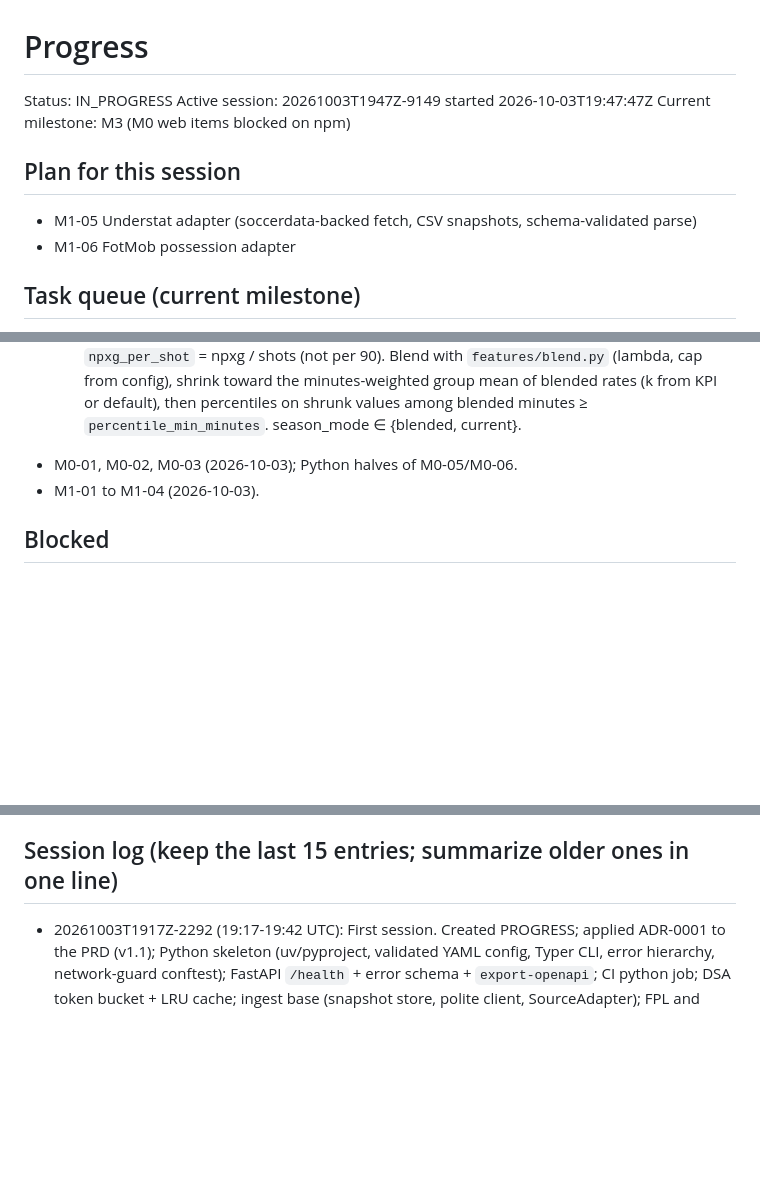
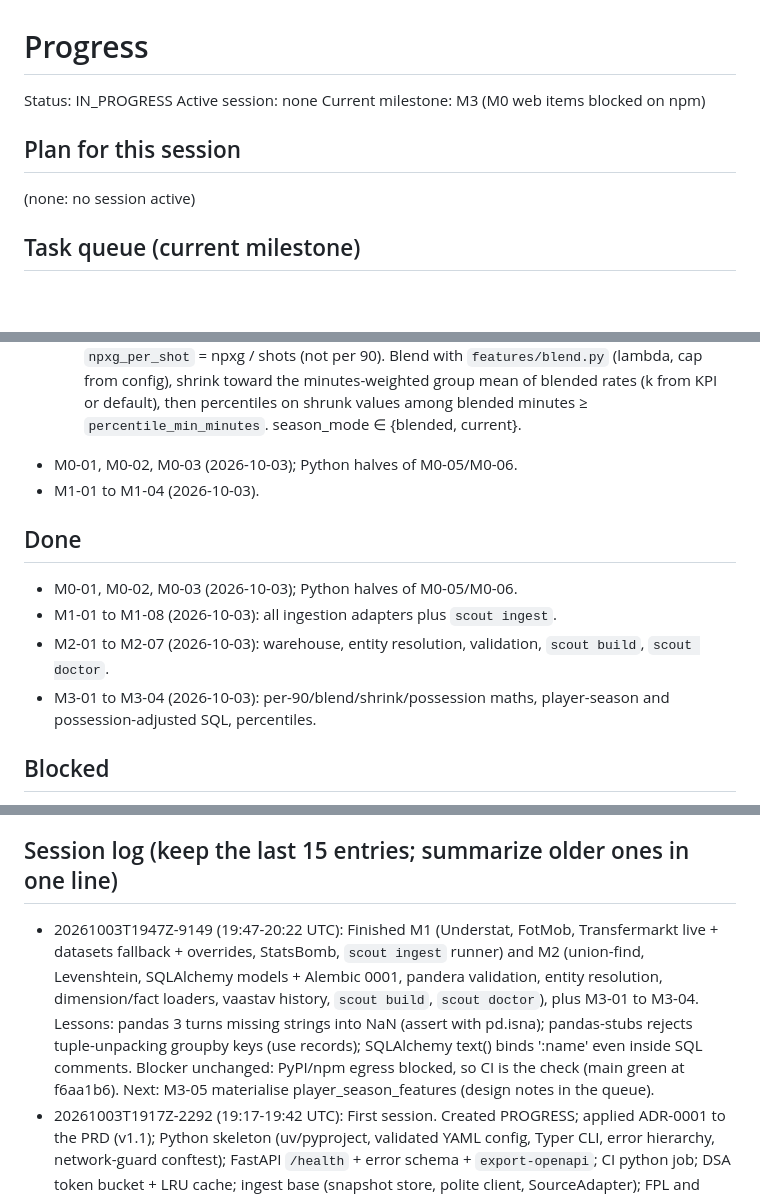
Before and after one commit to yengnongxiong/pl-scout-engine, a Markdown page: docs/PROGRESS.md, 3 parts joined by grey strips. Rendered like a GitHub page; blank space fills up the shorter version.

Commit message:
docs(progress): end session 20261003T1947Z-9149
Co-Authored-By: Claude Opus 5.5 <noreply@anthropic.com>
Claude-Session: https://claude.ai/code/session_01Wi9QVi2V29zM7Lpzc8biDd

```diff
--- a/docs/PROGRESS.md
+++ b/docs/PROGRESS.md
@@ -1,11 +1,10 @@
 # Progress
 Status: IN_PROGRESS            <!-- IN_PROGRESS or COMPLETE -->
-Active session: 20261003T1947Z-9149 started 2026-10-03T19:47:47Z
+Active session: none
 Current milestone: M3 (M0 web items blocked on npm)
 
 ## Plan for this session
-- M1-05 Understat adapter (soccerdata-backed fetch, CSV snapshots, schema-validated parse)
-- M1-06 FotMob possession adapter
+(none: no session active)
 
 ## Task queue (current milestone)
 - [x] M0-01 Apply ADR-0001 edits to PRD, bump to v1.1 + changelog — PRD diff matches ADR list
@@ -51,6 +50,12 @@ Current milestone: M3 (M0 web items blocked on npm)
 - M0-01, M0-02, M0-03 (2026-10-03); Python halves of M0-05/M0-06.
 - M1-01 to M1-04 (2026-10-03).
 
+## Done
+- M0-01, M0-02, M0-03 (2026-10-03); Python halves of M0-05/M0-06.
+- M1-01 to M1-08 (2026-10-03): all ingestion adapters plus `scout ingest`.
+- M2-01 to M2-07 (2026-10-03): warehouse, entity resolution, validation, `scout build`, `scout doctor`.
+- M3-01 to M3-04 (2026-10-03): per-90/blend/shrink/possession maths, player-season and possession-adjusted SQL, percentiles.
+
 ## Blocked
 - **Package registries blocked in the cloud sandbox** (2026-10-03): pypi.org and registry.npmjs.org return `403 host_not_allowed` from the egress proxy, so `uv sync` / `npm ci` can't run. Python checks ran locally against preinstalled packages (ruff, pytest and mypy all pass apart from the missing typer/types-PyYAML imports). GitHub Actions CI is the authoritative check. M0-04/M0-05 (web scaffold, `package-lock.json`, FastAPI + OpenAPI) need npm/PyPI and wait until the owner allows those hosts. `uv.lock` isn't committed yet for the same reason; generate it once PyPI is reachable.
 
@@ -70,4 +75,5 @@ Current milestone: M3 (M0 web items blocked on npm)
 - 2026-10-03: Commits are authored as Yengnong Xiong (GitHub noreply email) per owner request; Claude stays as Co-Authored-By. Set in CLAUDE.md session protocol step 4.
 
 ## Session log (keep the last 15 entries; summarize older ones in one line)
+- 20261003T1947Z-9149 (19:47-20:22 UTC): Finished M1 (Understat, FotMob, Transfermarkt live + datasets fallback + overrides, StatsBomb, `scout ingest` runner) and M2 (union-find, Levenshtein, SQLAlchemy models + Alembic 0001, pandera validation, entity resolution, dimension/fact loaders, vaastav history, `scout build`, `scout doctor`), plus M3-01 to M3-04. Lessons: pandas 3 turns missing strings into NaN (assert with pd.isna); pandas-stubs rejects tuple-unpacking groupby keys (use records); SQLAlchemy text() binds ':name' even inside SQL comments. Blocker unchanged: PyPI/npm egress blocked, so CI is the check (main green at f6aa1b6). Next: M3-05 materialise player_season_features (design notes in the queue).
 - 20261003T1917Z-2292 (19:17-19:42 UTC): First session. Created PROGRESS; applied ADR-0001 to the PRD (v1.1); Python skeleton (uv/pyproject, validated YAML config, Typer CLI, error hierarchy, network-guard conftest); FastAPI `/health` + error schema + `export-openapi`; CI python job; DSA token bucket + LRU cache; ingest base (snapshot store, polite client, SourceAdapter); FPL and vaastav adapters with synthetic fixtures. Commits now authored as the owner (CLAUDE.md step 4). Blocker: PyPI/npm egress blocked, so local checks were partial and GitHub Actions was the check (2 red pushes, each fixed within minutes; main is green at fa36d17). Next: M1-05 Understat adapter (or M0-04 web scaffold first if npm is reachable).
```
